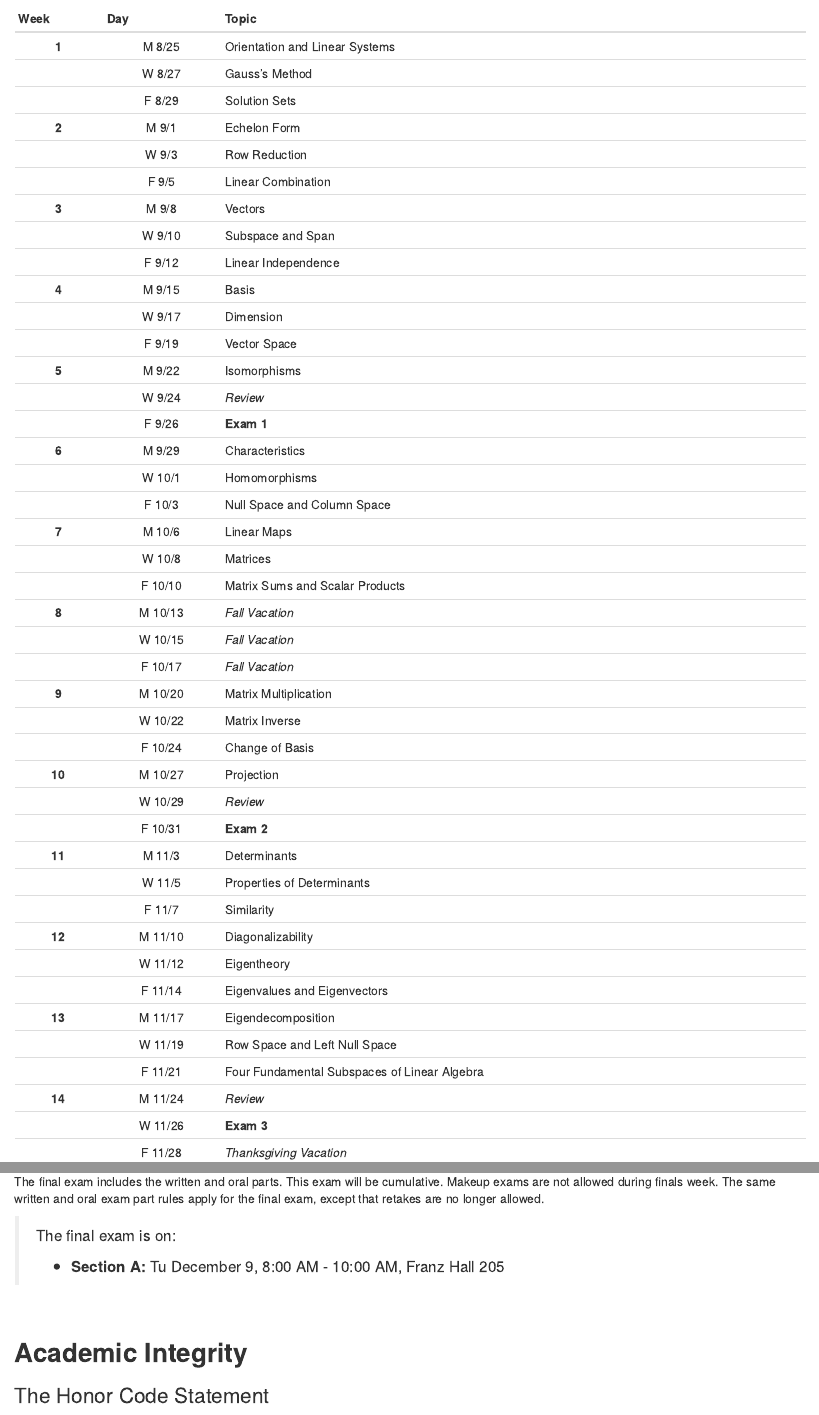
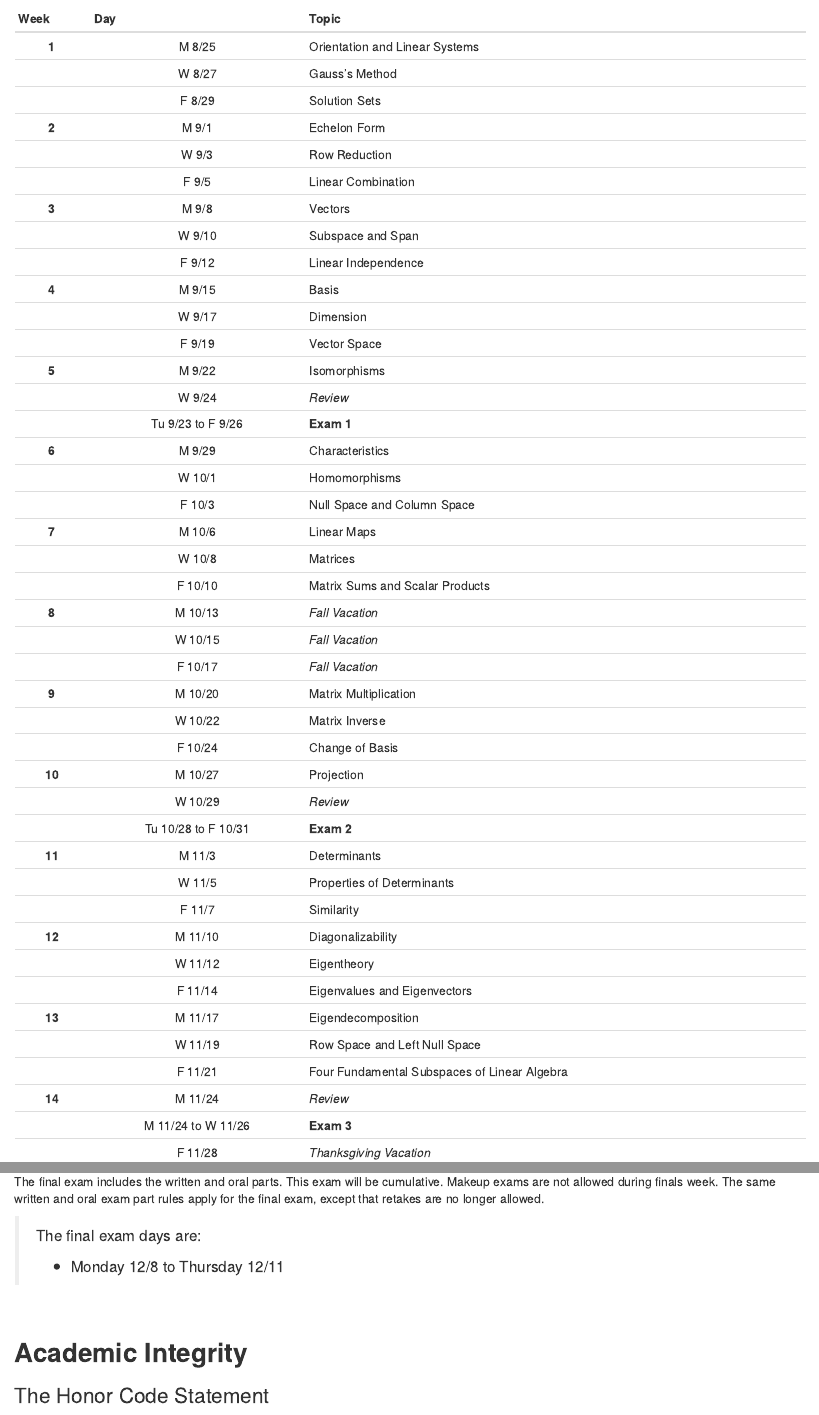
Before and after one commit to upmathematics/mth-341a-fa25, an R Markdown document (index.Rmd): the page in a window 1100 px wide, from 4410 px down, and a second part further down, joined at a grey line. Rendered offline with R 4.5, knitr and Pandoc, with nearby package versions; drawn as R Markdown's standard HTML page in place of the format the file asks for; some code elsewhere in the file could not run offline; a font, style sheet, LaTeX package, included part or bibliography that could not be used is replaced or left out.

Commit message:
syllabus update

```diff
--- a/index.Rmd
+++ b/index.Rmd
@@ -198,7 +198,7 @@ The following learning objectives are designed to build on one another, with som
 |  | F 9/19 | Vector Space |
 | **5** | M 9/22 | Isomorphisms |
 |  | W 9/24 | _Review_ |
-|  | F 9/26 | **Exam 1** |
+|  | Tu 9/23 to F 9/26 | **Exam 1** |
 | **6** | M 9/29 | Characteristics |
 |  | W 10/1 | Homomorphisms |
 |  | F 10/3 | Null Space and Column Space |
@@ -213,7 +213,7 @@ The following learning objectives are designed to build on one another, with som
 |  | F 10/24 | Change of Basis |
 | **10** | M 10/27 | Projection |
 |  | W 10/29 | _Review_ |
-|  | F 10/31 | **Exam 2** |
+|  | Tu 10/28 to F 10/31 | **Exam 2** |
 | **11** | M 11/3 | Determinants |
 |  | W 11/5 | Properties of Determinants |
 |  | F 11/7 | Similarity |
@@ -224,7 +224,7 @@ The following learning objectives are designed to build on one another, with som
 |  | W 11/19 | Row Space and Left Null Space |
 |  | F 11/21 | Four Fundamental Subspaces of Linear Algebra |
 | **14** | M 11/24 | _Review_ |
-|  | W 11/26 | **Exam 3** |
+|  | M 11/24 to W 11/26 | **Exam 3** |
 |  | F 11/28 | _Thanksgiving Vacation_ |
 | **15** | M 12/1 | Proper Orthogonal Decomposition |
 |  | W 12/3 | Singular Value Decomposition |
@@ -457,9 +457,9 @@ Here are the rules of make-up exams:
 
 The final exam includes the written and oral parts. This exam will be cumulative. Makeup exams are not allowed during finals week. The same written and oral exam part rules apply for the final exam, except that retakes are no longer allowed.
 
-> The final exam is on:
+> The final exam days are:
 >
->   * **Section A:** Tu December 9, 8:00 AM - 10:00 AM, Franz Hall 205
+>   * Monday 12/8 to Thursday 12/11
 
 <br>
 
```
Also changed, not shown: index.Rmd (2 more changed lines), 1 other file.
